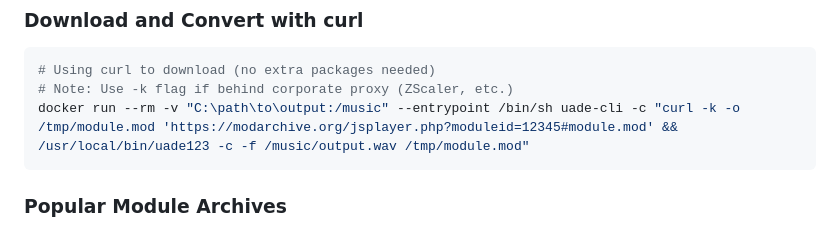
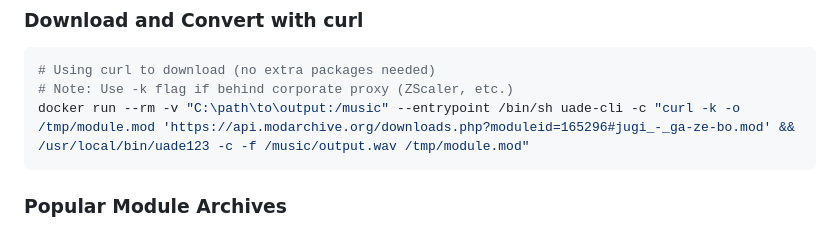
Before and after one commit to rib1/uade-docker, a Markdown page: docs/CLI-USAGE.md, the part around one of its changes. Drawn GitHub-style.

````diff
--- a/docs/CLI-USAGE.md
+++ b/docs/CLI-USAGE.md
@@ -135,7 +135,7 @@ You can download modules directly into the container and convert them to WAV in
 ```powershell
 # Using curl to download (no extra packages needed)
 # Note: Use -k flag if behind corporate proxy (ZScaler, etc.)
-docker run --rm -v "C:\path\to\output:/music" --entrypoint /bin/sh uade-cli -c "curl -k -o /tmp/module.mod 'https://modarchive.org/jsplayer.php?moduleid=12345#module.mod' && /usr/local/bin/uade123 -c -f /music/output.wav /tmp/module.mod"
+docker run --rm -v "C:\path\to\output:/music" --entrypoint /bin/sh uade-cli -c "curl -k -o /tmp/module.mod 'https://api.modarchive.org/downloads.php?moduleid=165296#jugi_-_ga-ze-bo.mod' && /usr/local/bin/uade123 -c -f /music/output.wav /tmp/module.mod"
 ```
 
 ### Popular Module Archives
````
Also changed, not shown: other parts of docs/CLI-USAGE.md (+0 -1 lines).
